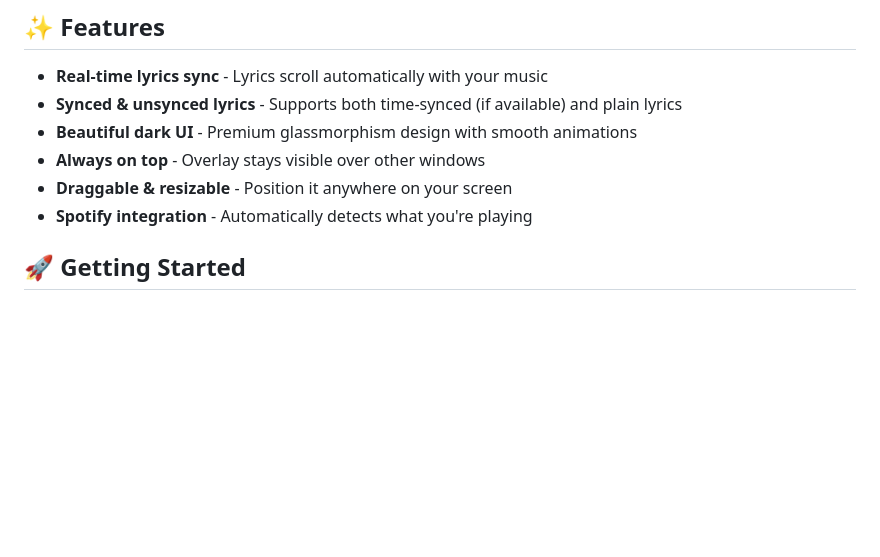
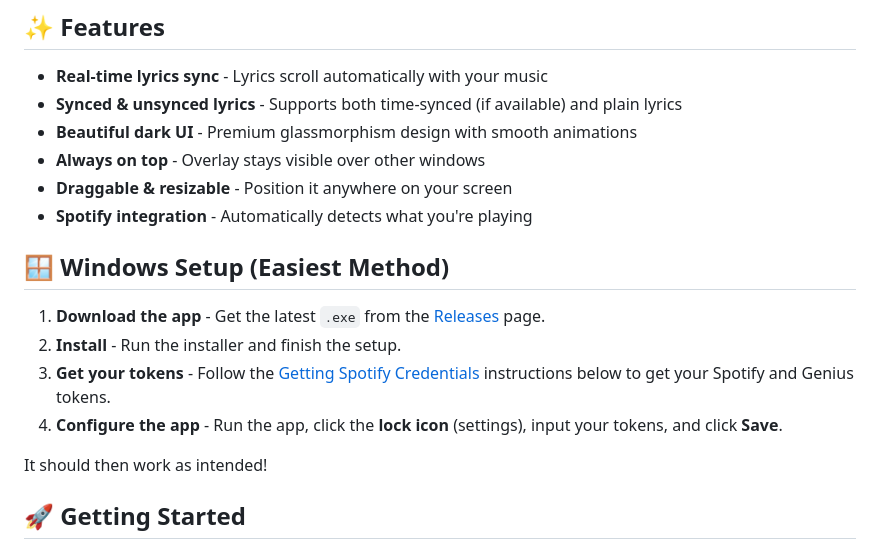
Before and after one commit to patrickzhou1234/lyricsOverlayV2, a Markdown page: README.md, the part around the change. GitHub-like rendering; blank space fills up the shorter version.

Commit message:
added instructions

```diff
--- a/README.md
+++ b/README.md
@@ -12,6 +12,15 @@ A beautiful, modern lyrics overlay for Spotify built with Electron.js and Python
 - **Always on top** - Overlay stays visible over other windows
 - **Draggable & resizable** - Position it anywhere on your screen
 - **Spotify integration** - Automatically detects what you're playing
+
+## 🪟 Windows Setup (Easiest Method)
+
+1. **Download the app** - Get the latest `.exe` from the [Releases](https://github.com/patrickzhou1234/lyricsOverlayV2/releases) page.
+2. **Install** - Run the installer and finish the setup.
+3. **Get your tokens** - Follow the [Getting Spotify Credentials](#getting-spotify-credentials) instructions below to get your Spotify and Genius tokens.
+4. **Configure the app** - Run the app, click the **lock icon** (settings), input your tokens, and click **Save**.
+
+It should then work as intended!
 
 ## 🚀 Getting Started
 
```
